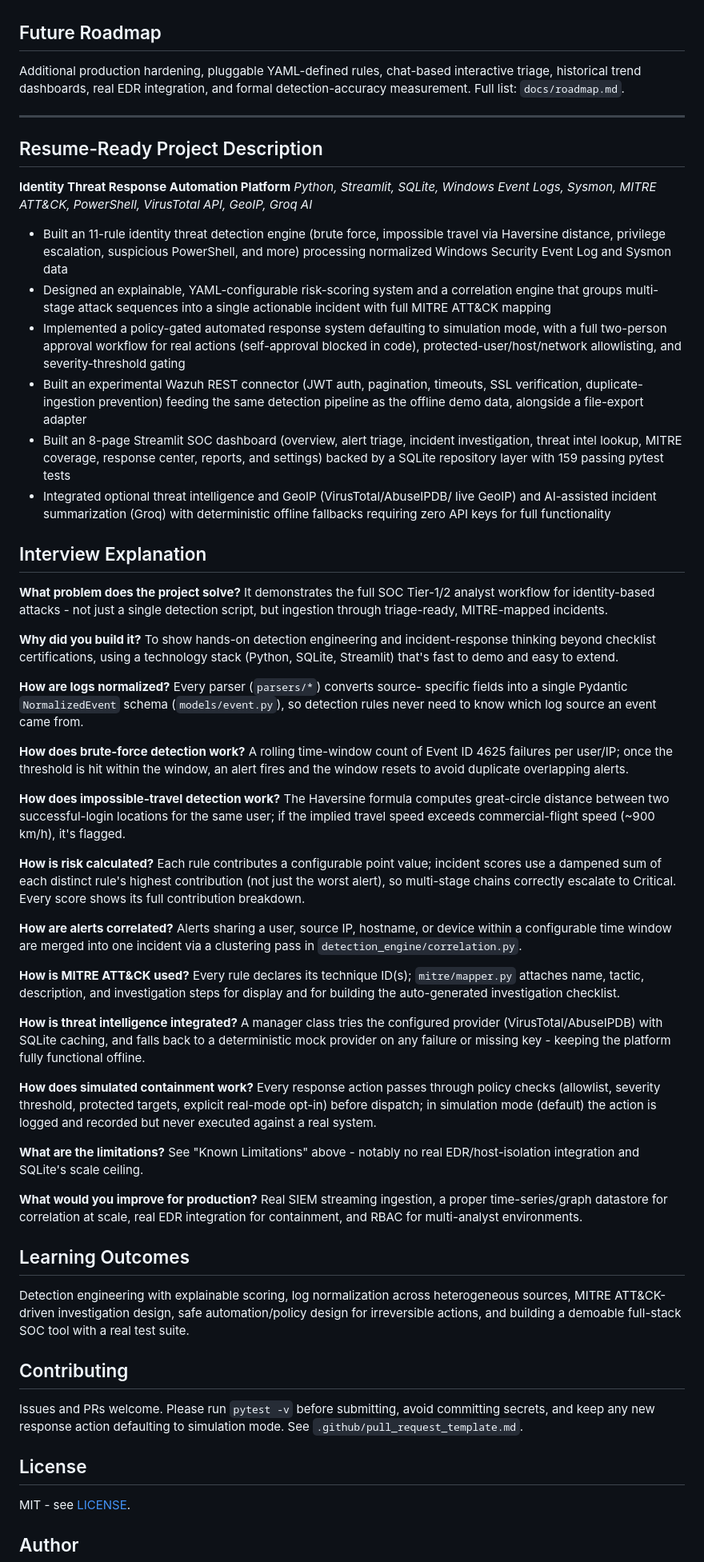
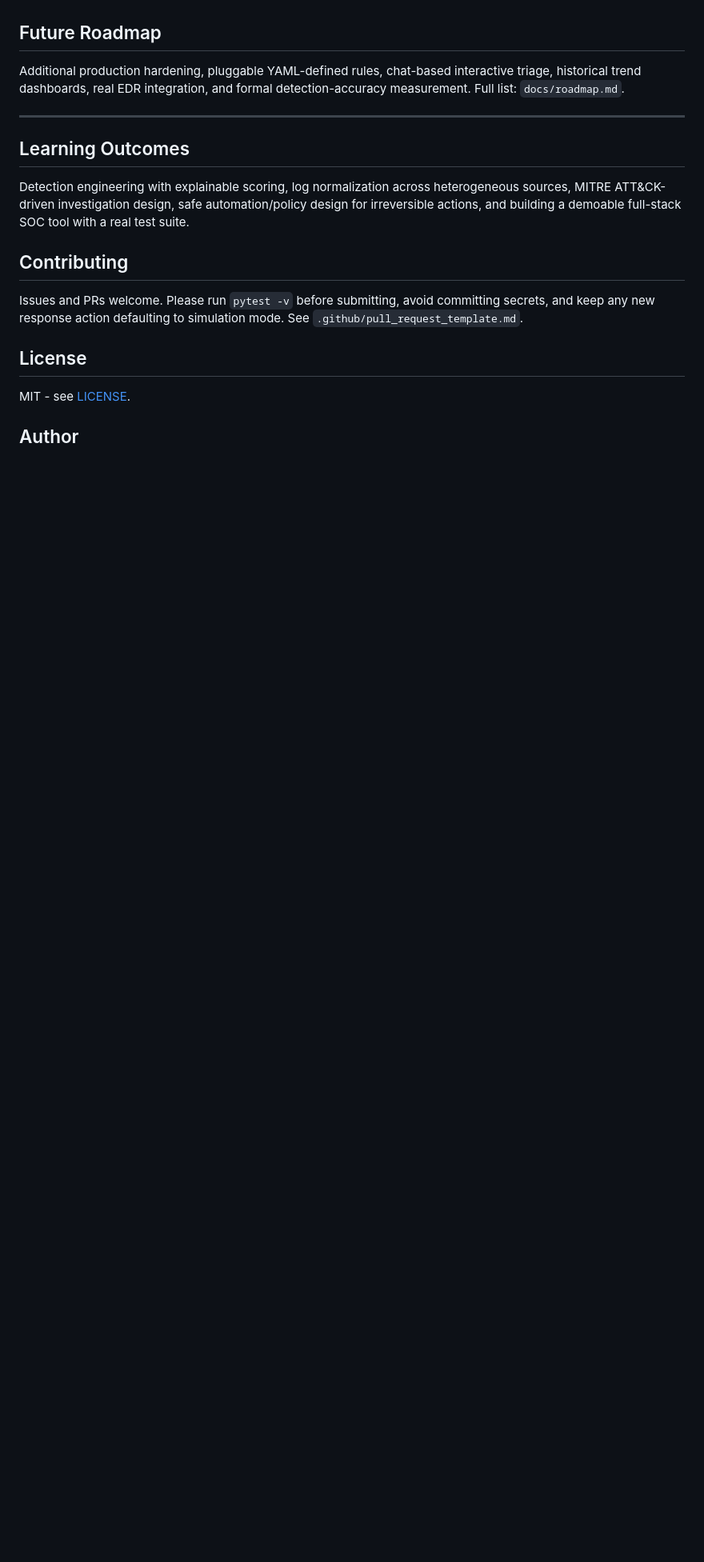
Before and after one commit to vasanth-void-0x/Identity-Threat-Response-Automation-Platform, a Markdown page: README.md, the part around the change. Shown at 80% size. Drawn GitHub-style; blank space fills up the shorter version.

Commit message:
Remove resume and interview sections from README

```diff
--- a/README.md
+++ b/README.md
@@ -499,92 +499,6 @@ formal detection-accuracy measurement. Full list: `docs/roadmap.md`.
 
 ---
 
-## Resume-Ready Project Description
-
-**Identity Threat Response Automation Platform**
-*Python, Streamlit, SQLite, Windows Event Logs, Sysmon, MITRE ATT&CK, PowerShell, VirusTotal API, GeoIP, Groq AI*
-
-- Built an 11-rule identity threat detection engine (brute force, impossible
-  travel via Haversine distance, privilege escalation, suspicious
-  PowerShell, and more) processing normalized Windows Security Event Log
-  and Sysmon data
-- Designed an explainable, YAML-configurable risk-scoring system and a
-  correlation engine that groups multi-stage attack sequences into a single
-  actionable incident with full MITRE ATT&CK mapping
-- Implemented a policy-gated automated response system defaulting to
-  simulation mode, with a full two-person approval workflow for real
-  actions (self-approval blocked in code), protected-user/host/network
-  allowlisting, and severity-threshold gating
-- Built an experimental Wazuh REST connector (JWT auth, pagination, timeouts, SSL
-  verification, duplicate-ingestion prevention) feeding the same detection
-  pipeline as the offline demo data, alongside a file-export adapter
-- Built an 8-page Streamlit SOC dashboard (overview, alert triage, incident
-  investigation, threat intel lookup, MITRE coverage, response center,
-  reports, and settings)
-  backed by a SQLite repository layer with 159 passing pytest tests
-- Integrated optional threat intelligence and GeoIP (VirusTotal/AbuseIPDB/
-  live GeoIP) and AI-assisted incident summarization (Groq) with
-  deterministic offline fallbacks requiring zero API keys for full
-  functionality
-
-## Interview Explanation
-
-**What problem does the project solve?** It demonstrates the full SOC
-Tier-1/2 analyst workflow for identity-based attacks - not just a single
-detection script, but ingestion through triage-ready, MITRE-mapped
-incidents.
-
-**Why did you build it?** To show hands-on detection engineering and
-incident-response thinking beyond checklist certifications, using a
-technology stack (Python, SQLite, Streamlit) that's fast to demo and easy
-to extend.
-
-**How are logs normalized?** Every parser (`parsers/*`) converts source-
-specific fields into a single Pydantic `NormalizedEvent` schema
-(`models/event.py`), so detection rules never need to know which log source
-an event came from.
-
-**How does brute-force detection work?** A rolling time-window count of
-Event ID 4625 failures per user/IP; once the threshold is hit within the
-window, an alert fires and the window resets to avoid duplicate overlapping
-alerts.
-
-**How does impossible-travel detection work?** The Haversine formula
-computes great-circle distance between two successful-login locations for
-the same user; if the implied travel speed exceeds commercial-flight speed
-(~900 km/h), it's flagged.
-
-**How is risk calculated?** Each rule contributes a configurable point
-value; incident scores use a dampened sum of each distinct rule's highest
-contribution (not just the worst alert), so multi-stage chains correctly
-escalate to Critical. Every score shows its full contribution breakdown.
-
-**How are alerts correlated?** Alerts sharing a user, source IP, hostname,
-or device within a configurable time window are merged into one incident
-via a clustering pass in `detection_engine/correlation.py`.
-
-**How is MITRE ATT&CK used?** Every rule declares its technique ID(s);
-`mitre/mapper.py` attaches name, tactic, description, and investigation
-steps for display and for building the auto-generated investigation
-checklist.
-
-**How is threat intelligence integrated?** A manager class tries the
-configured provider (VirusTotal/AbuseIPDB) with SQLite caching, and falls
-back to a deterministic mock provider on any failure or missing key -
-keeping the platform fully functional offline.
-
-**How does simulated containment work?** Every response action passes
-through policy checks (allowlist, severity threshold, protected targets,
-explicit real-mode opt-in) before dispatch; in simulation mode (default) the
-action is logged and recorded but never executed against a real system.
-
-**What are the limitations?** See "Known Limitations" above - notably no
-real EDR/host-isolation integration and SQLite's scale ceiling.
-
-**What would you improve for production?** Real SIEM streaming ingestion,
-a proper time-series/graph datastore for correlation at scale, real EDR
-integration for containment, and RBAC for multi-analyst environments.
-
 ## Learning Outcomes
 
 Detection engineering with explainable scoring, log normalization across
```
